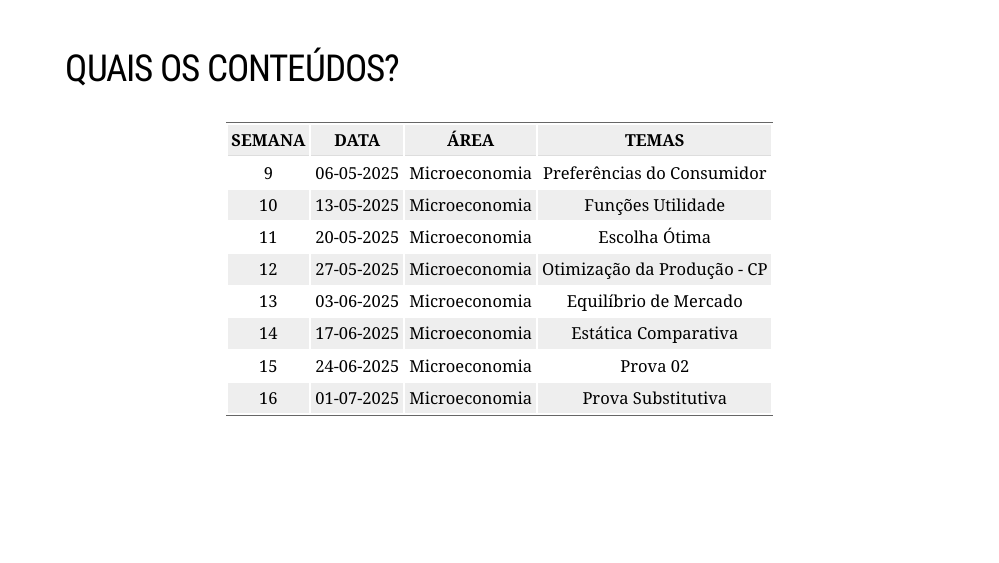
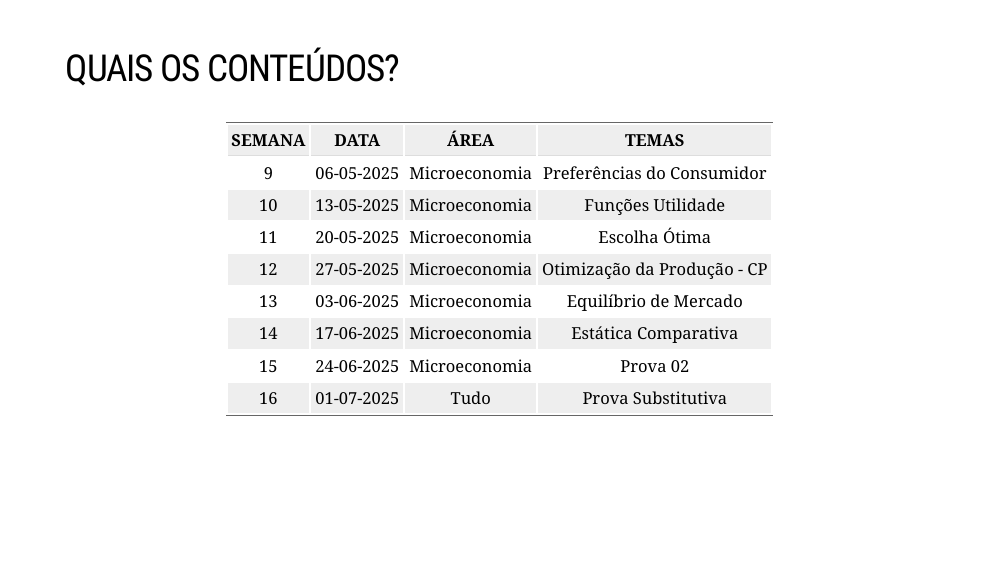
Before and after one commit to Valerio-Victor/iepg20_tema_01, an R Markdown document (docs/index.Rmd): page 24 of 26. Rendered offline with R 4.5, knitr and Pandoc, with nearby package versions; the slides are laid out offline by our stand-in for remark.js, each with all of its steps uncovered, in fonts that may differ from those the slides ask for, and without slide numbers, shadows or browser add-ons; some code elsewhere in the file could not run offline; a font, style sheet, LaTeX package, included part or bibliography that could not be used is replaced or left out.

Commit message:
Atualização

```diff
--- a/docs/index.Rmd
+++ b/docs/index.Rmd
@@ -341,7 +341,7 @@ cronograma <- data.frame(
   ÁREA = c('Microeconomia', 'Microeconomia',
            'Microeconomia', 'Microeconomia',
            'Microeconomia','Microeconomia',
-           'Microeconomia','Microeconomia'),
+           'Microeconomia','Tudo'),
   TEMAS = c('Preferências do Consumidor',
             'Funções Utilidade',
             'Escolha Ótima',
```
Also changed, not shown: 1 other file.
